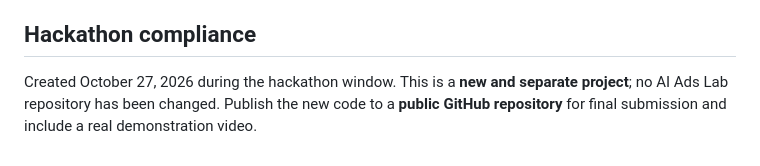
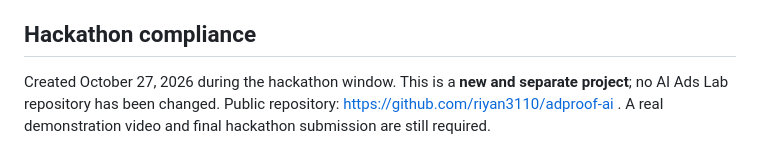
Before and after one commit to riyan3110/adproof-ai, a Markdown page: README.md, the part around the change. Rendered like a GitHub page.

Commit message:
docs: link public repository and clarify remaining steps

```diff
--- a/README.md
+++ b/README.md
@@ -75,4 +75,4 @@ Images are resized by the browser and sent as base64 only to the server and Meta
 
 ## Hackathon compliance
 
-Created October 27, 2026 during the hackathon window. This is a **new and separate project**; no AI Ads Lab repository has been changed. Publish the new code to a **public GitHub repository** for final submission and include a real demonstration video.
+Created October 27, 2026 during the hackathon window. This is a **new and separate project**; no AI Ads Lab repository has been changed. Public repository: https://github.com/riyan3110/adproof-ai . A real demonstration video and final hackathon submission are still required.
```
